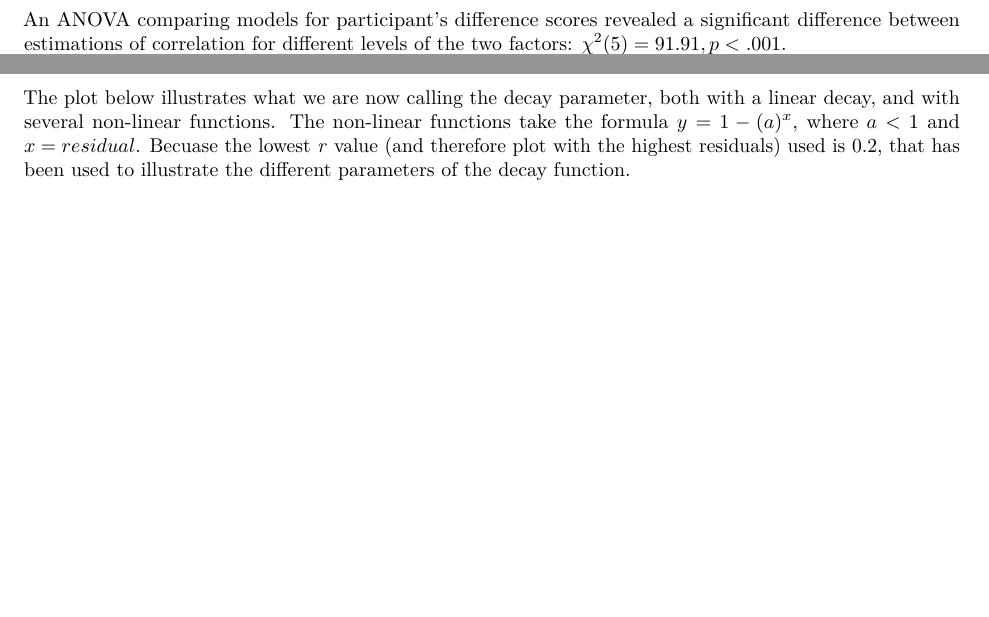
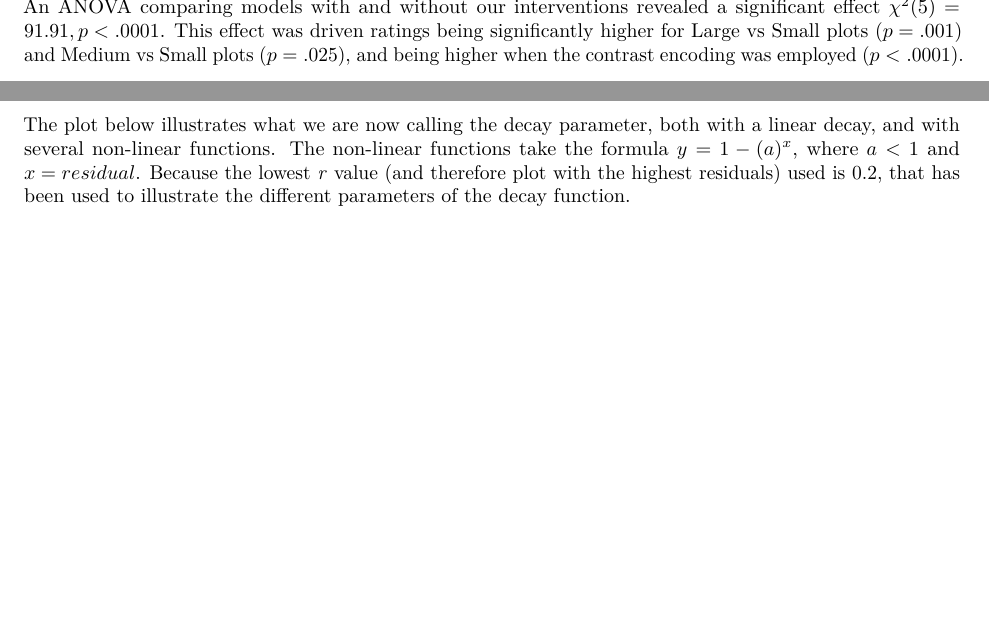
Before and after one commit to gjpstrain/E1_full, an R Markdown document (E1_report.Rmd): two parts of pages 1 and 3 of 5 before the commit and two parts of pages 2 and 3 of 5 after it, joined at a grey line, cut so that both start at the same text, the shorter picture padded with empty space. Rendered offline with R 4.5, knitr and Pandoc, then LaTeX, with nearby package versions; some code elsewhere in the file could not run offline.

Commit message:
cleaned up results

````diff
--- a/E1_report.Rmd
+++ b/E1_report.Rmd
@@ -234,8 +234,9 @@ model_null <- lmer(difference ~ 1 +
 anova(model, model_null)
 ```
 
-An ANOVA comparing models for participant's difference scores revealed a significant difference
-between estimations of correlation for different levels of the two factors: $\chi^2(5) = 91.91, p <.001$.
+An ANOVA comparing models with and without our interventions revealed a significant
+effect $\chi^2(5)=91.91, p < .0001$. This effect was driven ratings being significantly
+higher for Large vs Small plots ($p = .001$) and Medium vs Small plots ($p = .025$), and being higher when the contrast encoding was employed ($p < .0001$).
 
 There was no effect of an interaction between the two factors. Estimated marginal
 means and contrasts for the two factors can be seen below:
@@ -332,7 +333,7 @@ between 0 and 1, and then using this transformed residual as the contrast value.
 
 The plot below illustrates what we are now calling the decay parameter, both
 with a linear decay, and with several non-linear functions. The non-linear functions
-take the formula $y = 1-(a)^x$, where $a < 1$ and $x = residual$. Becuase the lowest
+take the formula $y = 1-(a)^x$, where $a < 1$ and $x = residual$. Because the lowest
 *r* value (and therefore plot with the highest residuals) used is 0.2, that has been
 used to illustrate the different parameters of the decay function.
 
````
Also changed, not shown: E1_report.Rmd (4 more changed lines).
